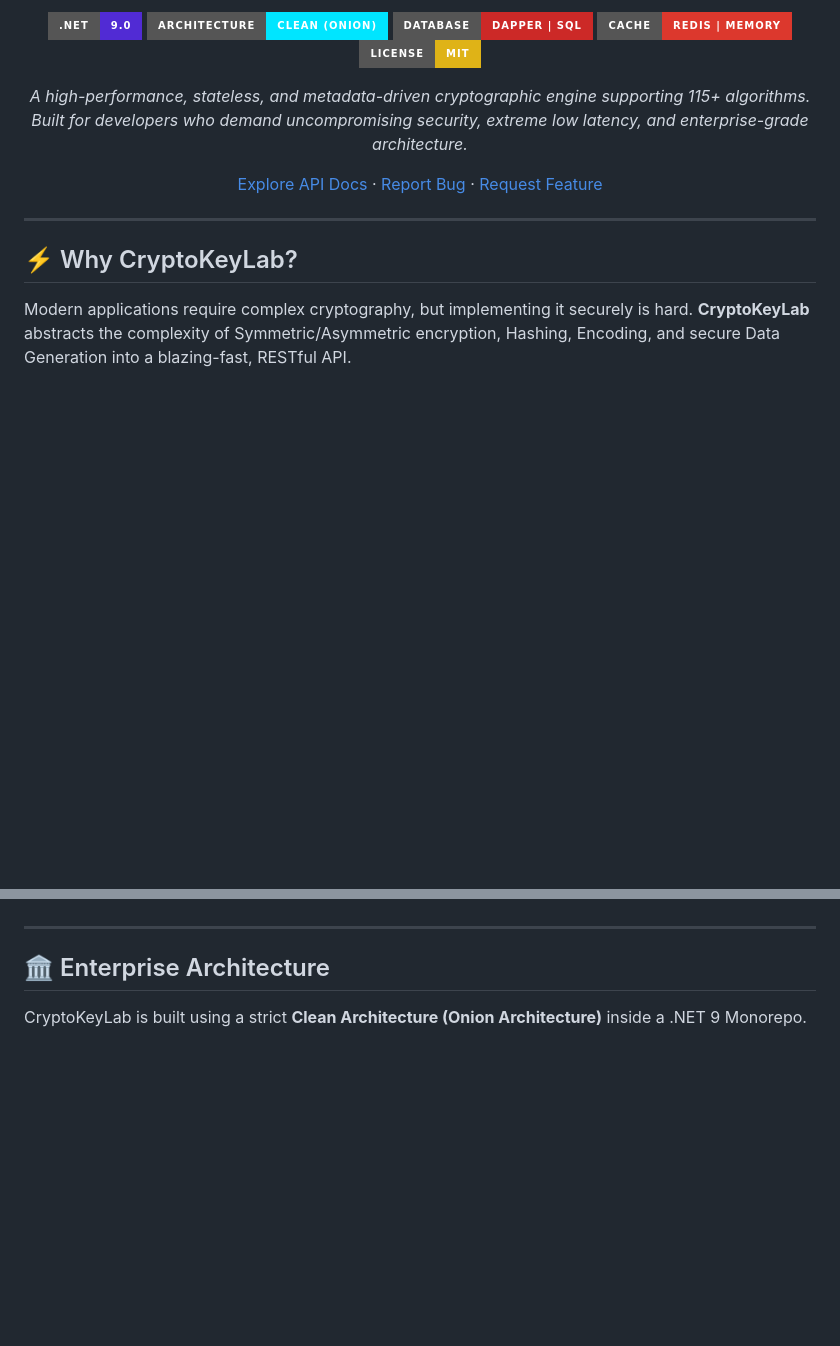
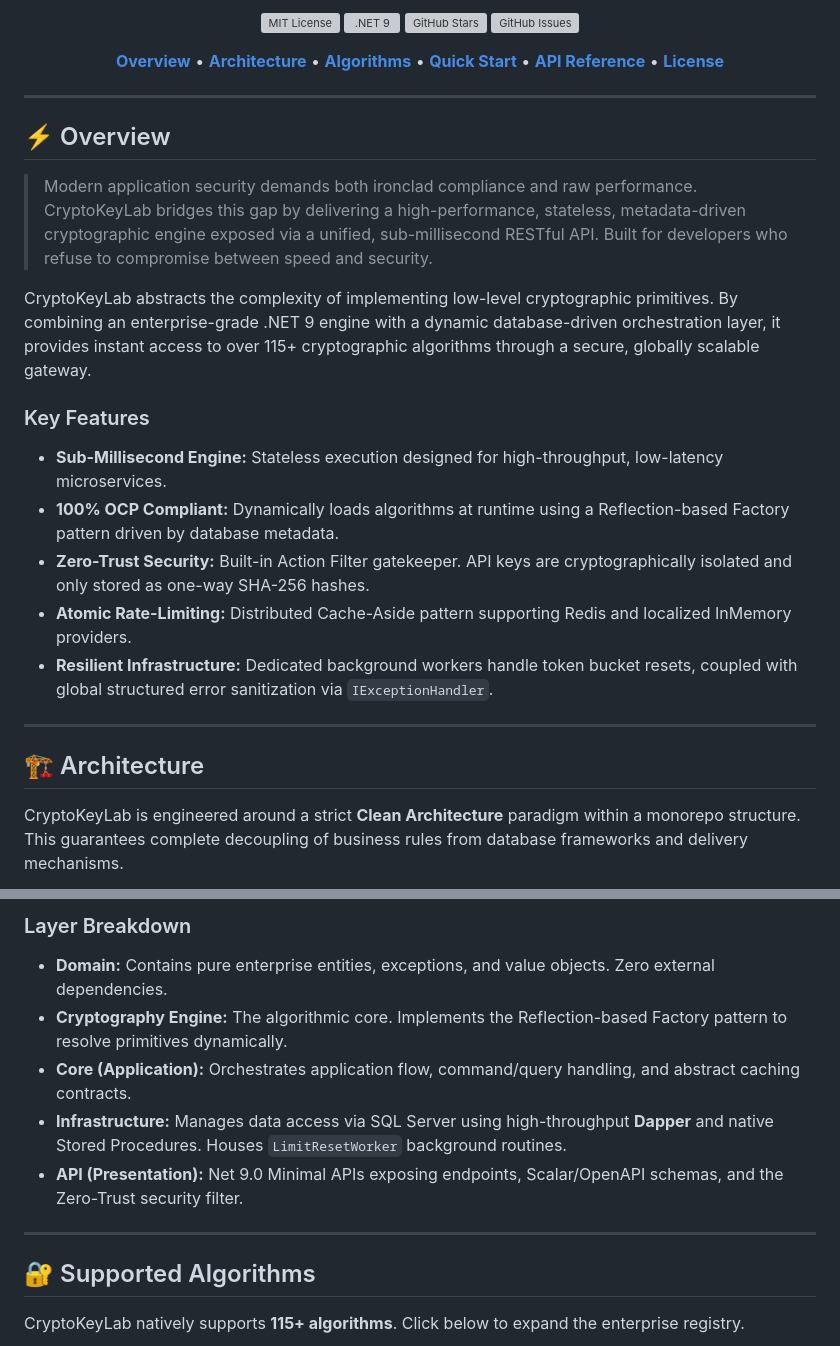
Before and after one commit to COxRIPMIZO/CryptoKeyLab, a Markdown page: README.md, 2 parts joined by grey strips. Drawn GitHub-style; badges without logos; blank space fills up the shorter version; grey boxes are pictures that could not be loaded.

Commit message:
Revise README formatting and content structure
Updated README to enhance formatting and content structure.

```diff
--- a/README.md
+++ b/README.md
@@ -5,19 +6,39 @@
 
-[![.NET 9](https://img.shields.io/badge/.NET-9.0-512BD4?style=for-the-badge&logo=dotnet&logoColor=white)](https://dotnet.microsoft.com/)
-[![Architecture](https://img.shields.io/badge/Architecture-Clean%20(Onion)-00E5FF?style=for-the-badge)](#-architecture)
-[![Database](https://img.shields.io/badge/Database-Dapper%20%7C%20SQL-CC2927?style=for-the-badge&logo=microsoft-sql-server&logoColor=white)](https://github.com/DapperLib/Dapper)
-[![Cache](https://img.shields.io/badge/Cache-Redis%20%7C%20Memory-DC382D?style=for-the-badge&logo=redis&logoColor=white)](#-high-performance-caching)
-[![License: MIT](https://img.shields.io/badge/License-MIT-yellow.svg?style=for-the-badge)](https://opensource.org/licenses/MIT)
+  <p>
+    <a href="https://github.com"><img src="https://shields.io" alt="MIT License"></a>
+    <a href="https://microsoft.com"><img src="https://shields.io" alt=".NET 9"></a>
+    <a href="https://github.com"><img src="https://shields.io" alt="GitHub Stars"></a>
+    <a href="https://github.com"><img src="https://shields.io" alt="GitHub Issues"></a>
+  </p>
 
-*A high-performance, stateless, and metadata-driven cryptographic engine supporting 115+ algorithms. Built for developers who demand uncompromising security, extreme low latency, and enterprise-grade architecture.*
+  <p>
+    <strong><a href="#-overview">Overview</a></strong> •
+    <strong><a href="#-architecture">Architecture</a></strong> •
+    <strong><a href="#-supported-algorithms">Algorithms</a></strong> •
+    <strong><a href="#-quick-start">Quick Start</a></strong> •
+    <strong><a href="#-api-reference">API Reference</a></strong> •
+    <strong><a href="#-license">License</a></strong>
+  </p>
+</div>
 
-[Explore API Docs](#) · [Report Bug](issues) · [Request Feature](issues)
+***
 
-</div>
+## ⚡ Overview
+
+> Modern application security demands both ironclad compliance and raw performance. CryptoKeyLab bridges this gap by delivering a high-performance, stateless, metadata-driven cryptographic engine exposed via a unified, sub-millisecond RESTful API. Built for developers who refuse to compromise between speed and security.
+
+CryptoKeyLab abstracts the complexity of implementing low-level cryptographic primitives. By combining an enterprise-grade .NET 9 engine with a dynamic database-driven orchestration layer, it provides instant access to over 115+ cryptographic algorithms through a secure, globally scalable gateway.
+
+### Key Features
+* **Sub-Millisecond Engine:** Stateless execution designed for high-throughput, low-latency microservices.
+* **100% OCP Compliant:** Dynamically loads algorithms at runtime using a Reflection-based Factory pattern driven by database metadata.
+* **Zero-Trust Security:** Built-in Action Filter gatekeeper. API keys are cryptographically isolated and only stored as one-way SHA-256 hashes.
+* **Atomic Rate-Limiting:** Distributed Cache-Aside pattern supporting Redis and localized InMemory providers.
+* **Resilient Infrastructure:** Dedicated background workers handle token bucket resets, coupled with global structured error sanitization via `IExceptionHandler`.
 
 ---
 
-## ⚡ Why CryptoKeyLab?
+## 🏗️ Architecture
 
-Modern applications require complex cryptography, but implementing it securely is hard. **CryptoKeyLab** abstracts the complexity of Symmetric/Asymmetric encryption, Hashing, Encoding, and secure Data Generation into a blazing-fast, RESTful API.
+CryptoKeyLab is engineered around a strict **Clean Architecture** paradigm within a monorepo structure. This guarantees complete decoupling of business rules from database frameworks and delivery mechanisms.
 
@@ -32,7 +73,13 @@ Whether you need to hash a password using `Argon2id`, encrypt a payload using ha
+### Layer Breakdown
+* **Domain:** Contains pure enterprise entities, exceptions, and value objects. Zero external dependencies.
+* **Cryptography Engine:** The algorithmic core. Implements the Reflection-based Factory pattern to resolve primitives dynamically.
+* **Core (Application):** Orchestrates application flow, command/query handling, and abstract caching contracts.
+* **Infrastructure:** Manages data access via SQL Server using high-throughput **Dapper** and native Stored Procedures. Houses `LimitResetWorker` background routines.
+* **API (Presentation):** Net 9.0 Minimal APIs exposing endpoints, Scalar/OpenAPI schemas, and the Zero-Trust security filter.
 
 ---
 
-## 🏛️ Enterprise Architecture
+## 🔐 Supported Algorithms
 
-CryptoKeyLab is built using a strict **Clean Architecture (Onion Architecture)** inside a .NET 9 Monorepo.
+CryptoKeyLab natively supports **115+ algorithms**. Click below to expand the enterprise registry.
 
```
Also changed, not shown: other parts of README.md (+143 -98 lines).
